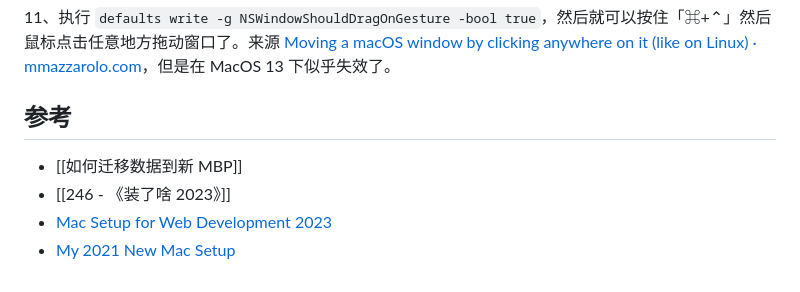
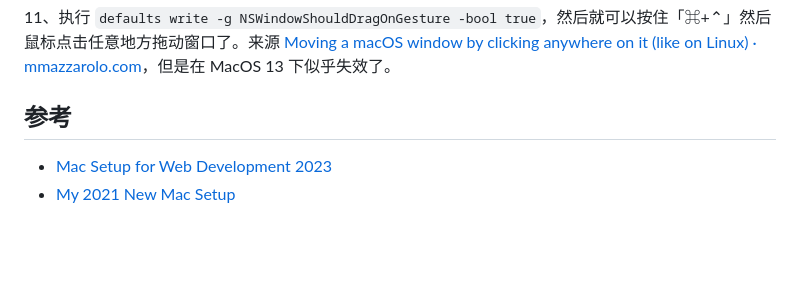
Before and after one commit to sorrycc/sorrycc.com, a Markdown page: docs/posts/macbook-pro-configuration-from-zero.md, the part around the change. GitHub-like rendering; blank space fills up the shorter version.

Commit message:
chore: update

```diff
--- a/docs/posts/macbook-pro-configuration-from-zero.md
+++ b/docs/posts/macbook-pro-configuration-from-zero.md
@@ -607,7 +607,5 @@ Capture Area 的快捷键是「F19 + 6」。
 
 ## 参考
 
-- [[如何迁移数据到新 MBP]]
-- [[246 - 《装了啥 2023》]]
 - [Mac Setup for Web Development 2023](https://www.robinwieruch.de/mac-setup-web-development/)
 - [My 2021 New Mac Setup](https://www.swyx.io/new-mac-setup-2021)
```
